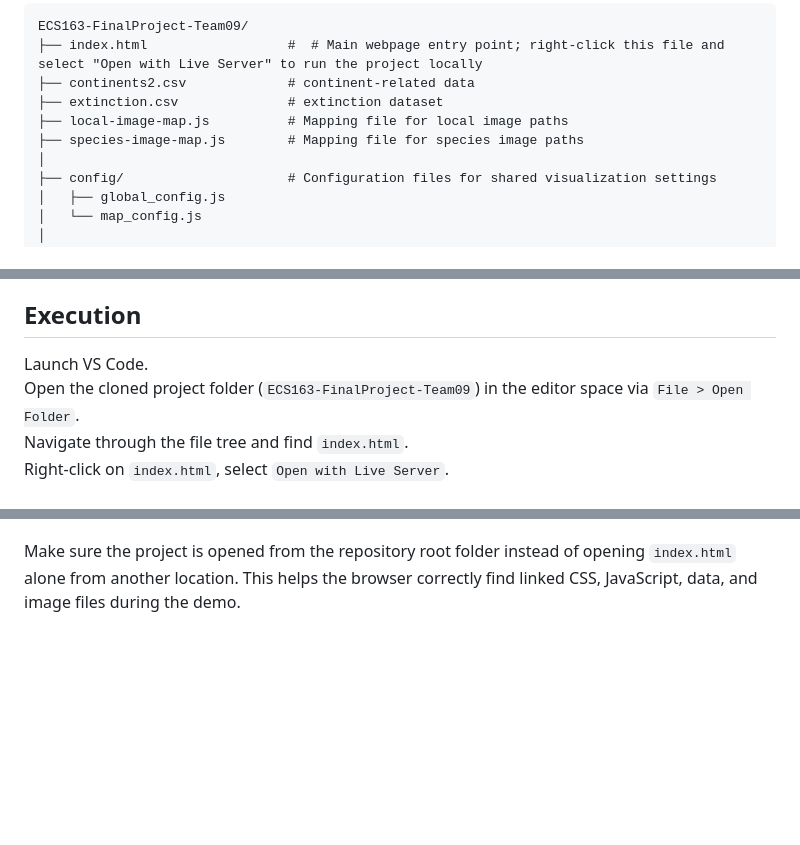
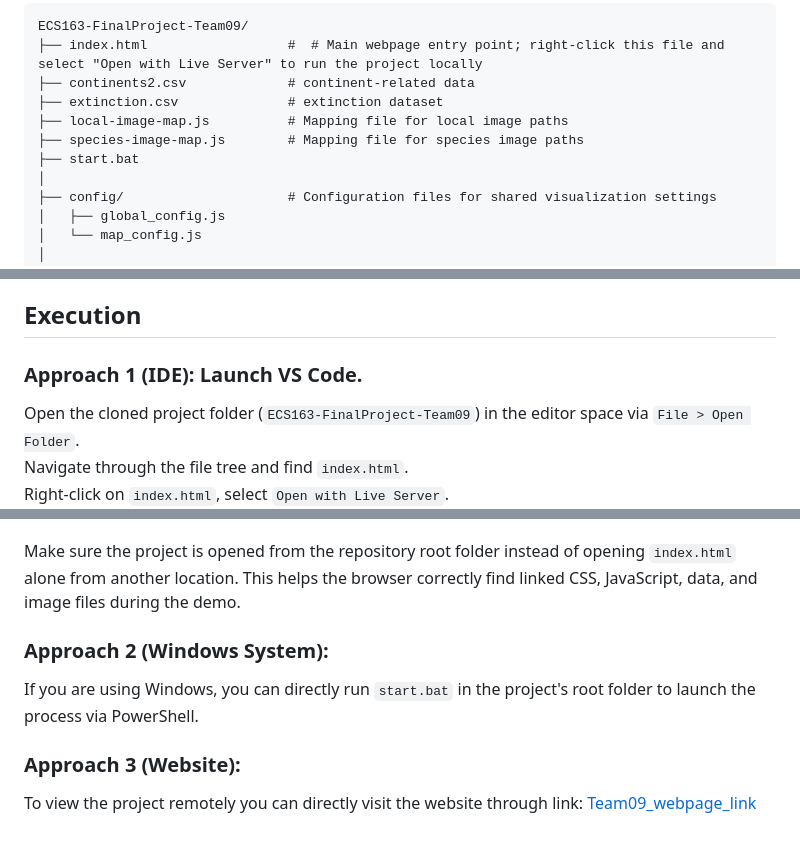
Before and after one commit to lxy1029mgm/ECS163-FinalProject-Team09, a Markdown page: README.md, 3 parts joined by grey strips. GitHub-like rendering; blank space fills up the shorter version.

Commit message:
Update README with new execution approaches and links
Added instructions for running the project using start.bat and updated installation instructions for remote access.

```diff
--- a/README.md
+++ b/README.md
@@ -7,6 +7,7 @@ ECS163-FinalProject-Team09/
 ├── extinction.csv              # extinction dataset
 ├── local-image-map.js          # Mapping file for local image paths
 ├── species-image-map.js        # Mapping file for species image paths
+├── start.bat
 │
 ├── config/                     # Configuration files for shared visualization settings
 │   ├── global_config.js
@@ -56,7 +59,7 @@ Please keep all downloaded project files in the same folder structure as the rep
 
 ## Execution
 
-Launch VS Code.
+### Approach 1 (IDE): Launch VS Code.
 Open the cloned project folder (`ECS163-FinalProject-Team09`) in the editor space via `File > Open Folder`.
 Navigate through the file tree and find `index.html`.
 Right-click on `index.html`, select `Open with Live Server`.
@@ -72,3 +75,9 @@ Cross-Graph: Selections made in one view automatically update the others. Genera
 
 
 Make sure the project is opened from the repository root folder instead of opening `index.html` alone from another location. This helps the browser correctly find linked CSS, JavaScript, data, and image files during the demo.
+
+### Approach 2 (Windows System):
+If you are using Windows, you can directly run `start.bat` in the project's root folder to launch the process via PowerShell.
+
+### Approach 3 (Website):
+To view the project remotely you can directly visit the website through link: [Team09_webpage_link](https://dfq-yang.github.io/ECS163_FinalProject_Team09/)
```
Also changed, not shown: other parts of README.md (+2 -0 lines).
